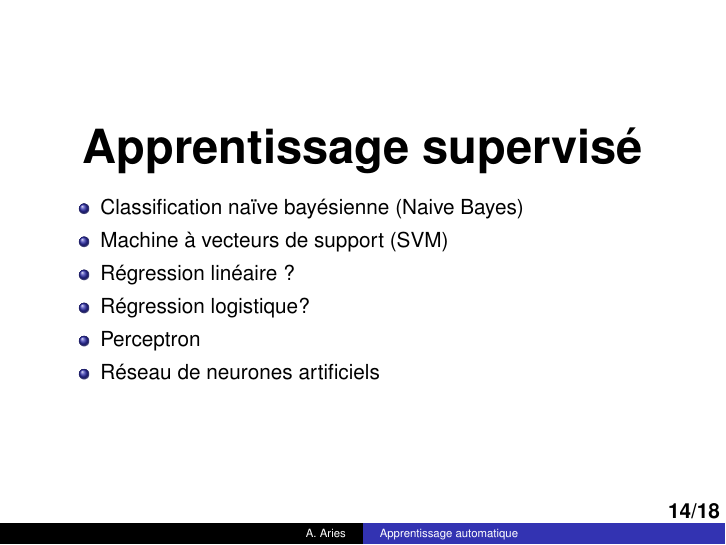
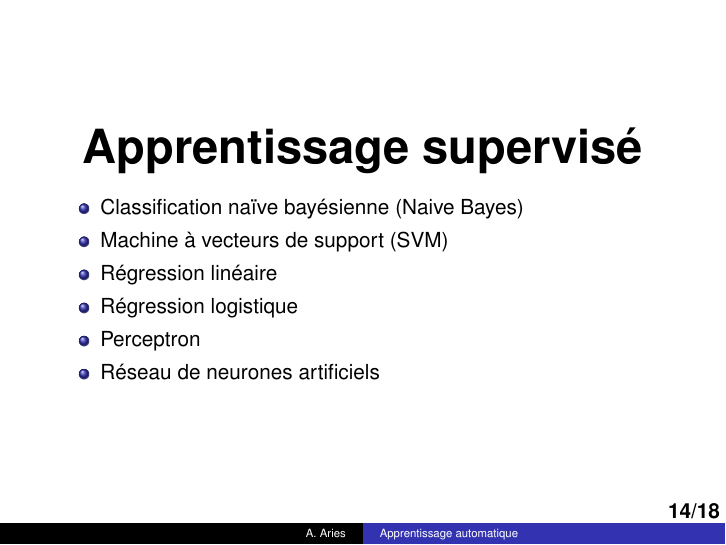
Before and after one commit to projeduc/intro_apprentissage_automatique, LaTeX slides (pres/ml2018.tex): page 14 of 18. Compiled offline with pdfLaTeX.

Commit message:
sommaire

```diff
--- a/pres/ml2018.tex
+++ b/pres/ml2018.tex
@@ -222,8 +222,8 @@ Régression
 \begin{itemize}
 	\item Classification naïve bayésienne (Naive Bayes)
 	\item Machine à vecteurs de support (SVM)
-	\item Régression linéaire ?
-	\item Régression logistique?
+	\item Régression linéaire
+	\item Régression logistique
 	\item Perceptron
 	\item Réseau de neurones artificiels
 \end{itemize}
```
Also changed, not shown: README.md.
